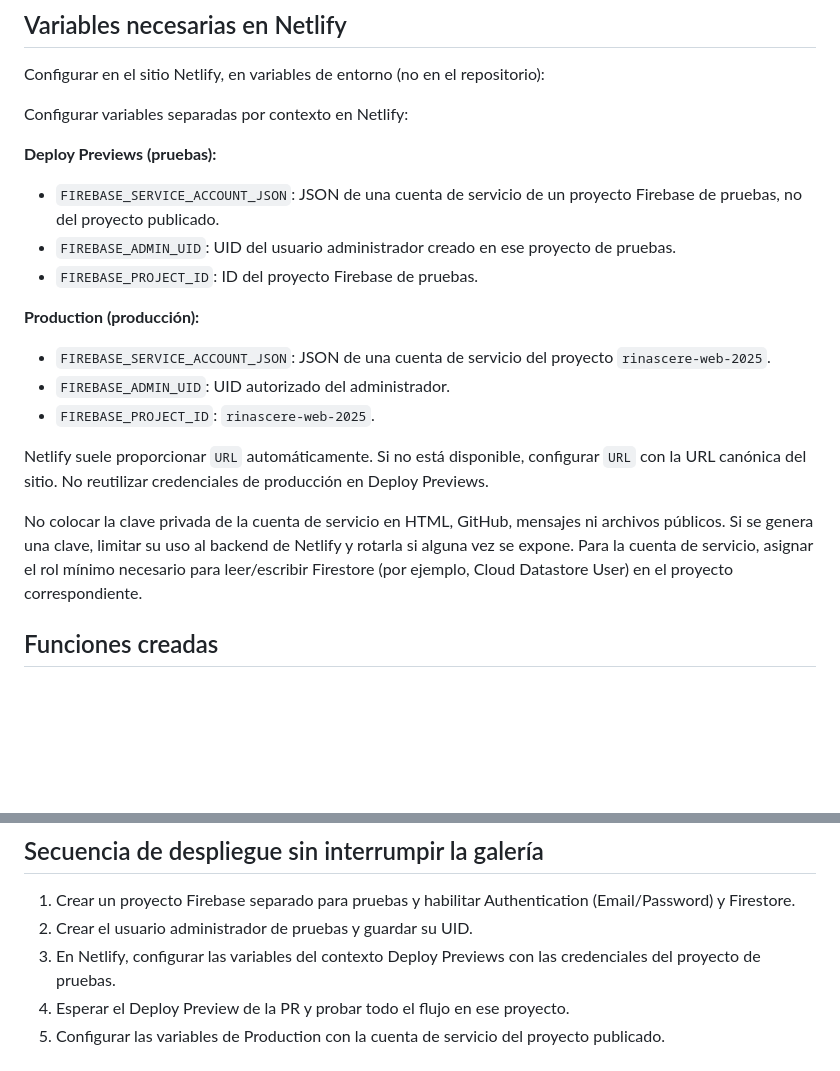
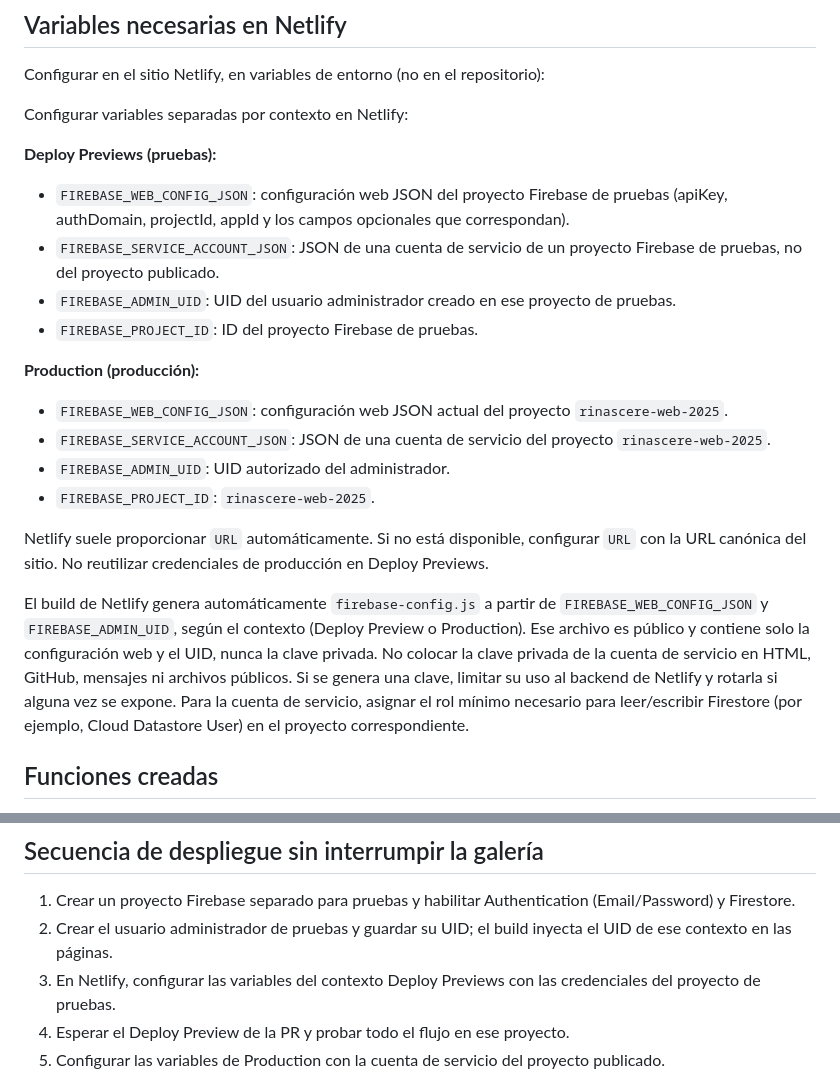
Before and after one commit to vngambino77-ui/rinascere-web, a Markdown page: SEGURIDAD-TRANSFERENCIAS.md, 2 parts joined by grey strips. Drawn GitHub-style; blank space fills up the shorter version.

Commit message:
Document Firebase web config injection for staging and production contexts

```diff
--- a/SEGURIDAD-TRANSFERENCIAS.md
+++ b/SEGURIDAD-TRANSFERENCIAS.md
@@ -13,18 +13,20 @@ Configurar en el sitio Netlify, en variables de entorno (no en el repositorio):
 Configurar variables separadas por contexto en Netlify:
 
 **Deploy Previews (pruebas):**
+- `FIREBASE_WEB_CONFIG_JSON`: configuración web JSON del proyecto Firebase de pruebas (apiKey, authDomain, projectId, appId y los campos opcionales que correspondan).
 - `FIREBASE_SERVICE_ACCOUNT_JSON`: JSON de una cuenta de servicio de un proyecto Firebase de pruebas, no del proyecto publicado.
 - `FIREBASE_ADMIN_UID`: UID del usuario administrador creado en ese proyecto de pruebas.
 - `FIREBASE_PROJECT_ID`: ID del proyecto Firebase de pruebas.
 
 **Production (producción):**
+- `FIREBASE_WEB_CONFIG_JSON`: configuración web JSON actual del proyecto `rinascere-web-2025`.
 - `FIREBASE_SERVICE_ACCOUNT_JSON`: JSON de una cuenta de servicio del proyecto `rinascere-web-2025`.
 - `FIREBASE_ADMIN_UID`: UID autorizado del administrador.
 - `FIREBASE_PROJECT_ID`: `rinascere-web-2025`.
 
 Netlify suele proporcionar `URL` automáticamente. Si no está disponible, configurar `URL` con la URL canónica del sitio. No reutilizar credenciales de producción en Deploy Previews.
 
-No colocar la clave privada de la cuenta de servicio en HTML, GitHub, mensajes ni archivos públicos. Si se genera una clave, limitar su uso al backend de Netlify y rotarla si alguna vez se expone. Para la cuenta de servicio, asignar el rol mínimo necesario para leer/escribir Firestore (por ejemplo, Cloud Datastore User) en el proyecto correspondiente.
+El build de Netlify genera automáticamente `firebase-config.js` a partir de `FIREBASE_WEB_CONFIG_JSON` y `FIREBASE_ADMIN_UID`, según el contexto (Deploy Preview o Production). Ese archivo es público y contiene solo la configuración web y el UID, nunca la clave privada. No colocar la clave privada de la cuenta de servicio en HTML, GitHub, mensajes ni archivos públicos. Si se genera una clave, limitar su uso al backend de Netlify y rotarla si alguna vez se expone. Para la cuenta de servicio, asignar el rol mínimo necesario para leer/escribir Firestore (por ejemplo, Cloud Datastore User) en el proyecto correspondiente.
 
 ## Funciones creadas
 
@@ -56,7 +58,7 @@ El archivo `firebase.json` apunta a las reglas. Desplegarlas únicamente despué
 ## Secuencia de despliegue sin interrumpir la galería
 
 1. Crear un proyecto Firebase separado para pruebas y habilitar Authentication (Email/Password) y Firestore.
-2. Crear el usuario administrador de pruebas y guardar su UID.
+2. Crear el usuario administrador de pruebas y guardar su UID; el build inyecta el UID de ese contexto en las páginas.
 3. En Netlify, configurar las variables del contexto Deploy Previews con las credenciales del proyecto de pruebas.
 4. Esperar el Deploy Preview de la PR y probar todo el flujo en ese proyecto.
 5. Configurar las variables de Production con la cuenta de servicio del proyecto publicado.
```
